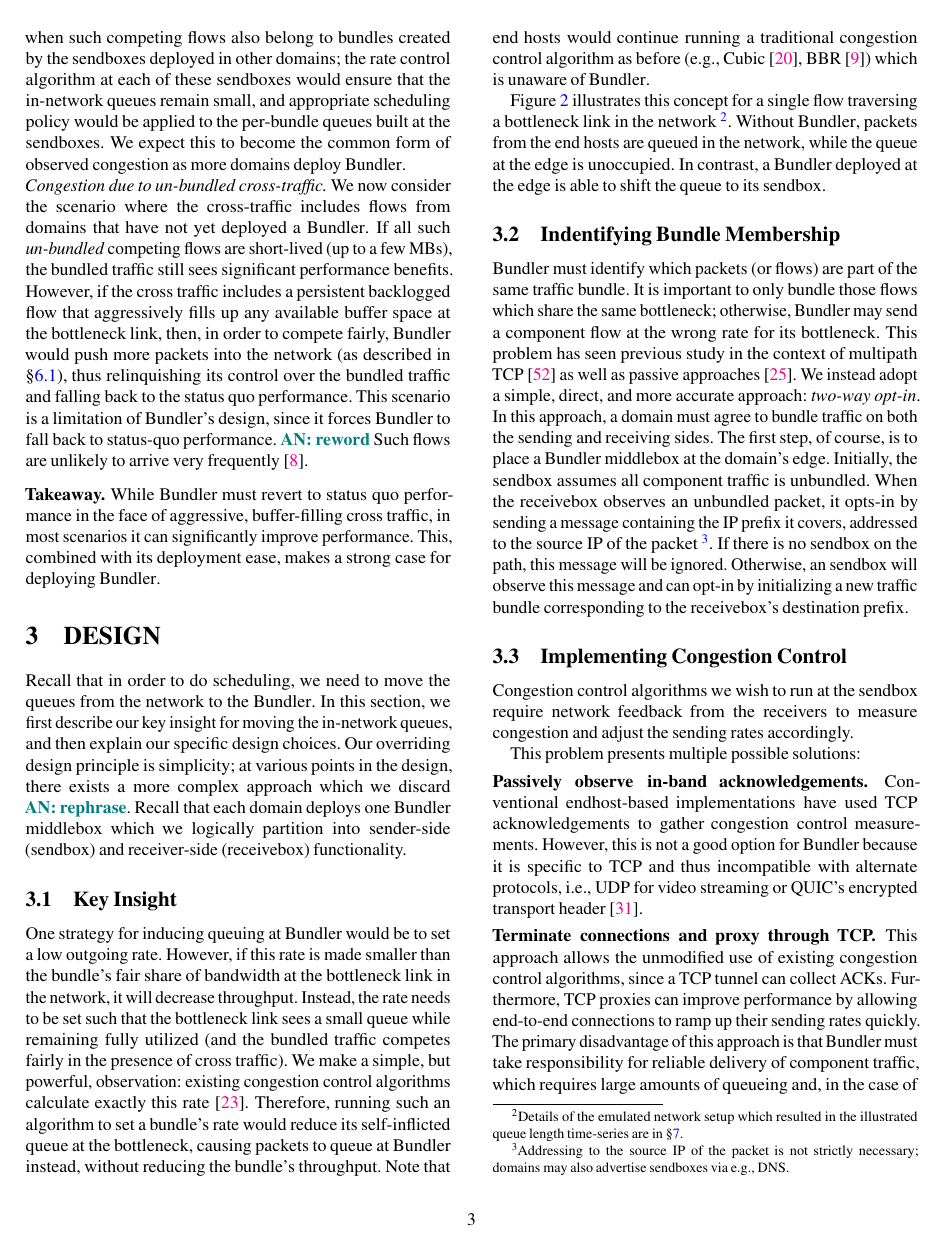
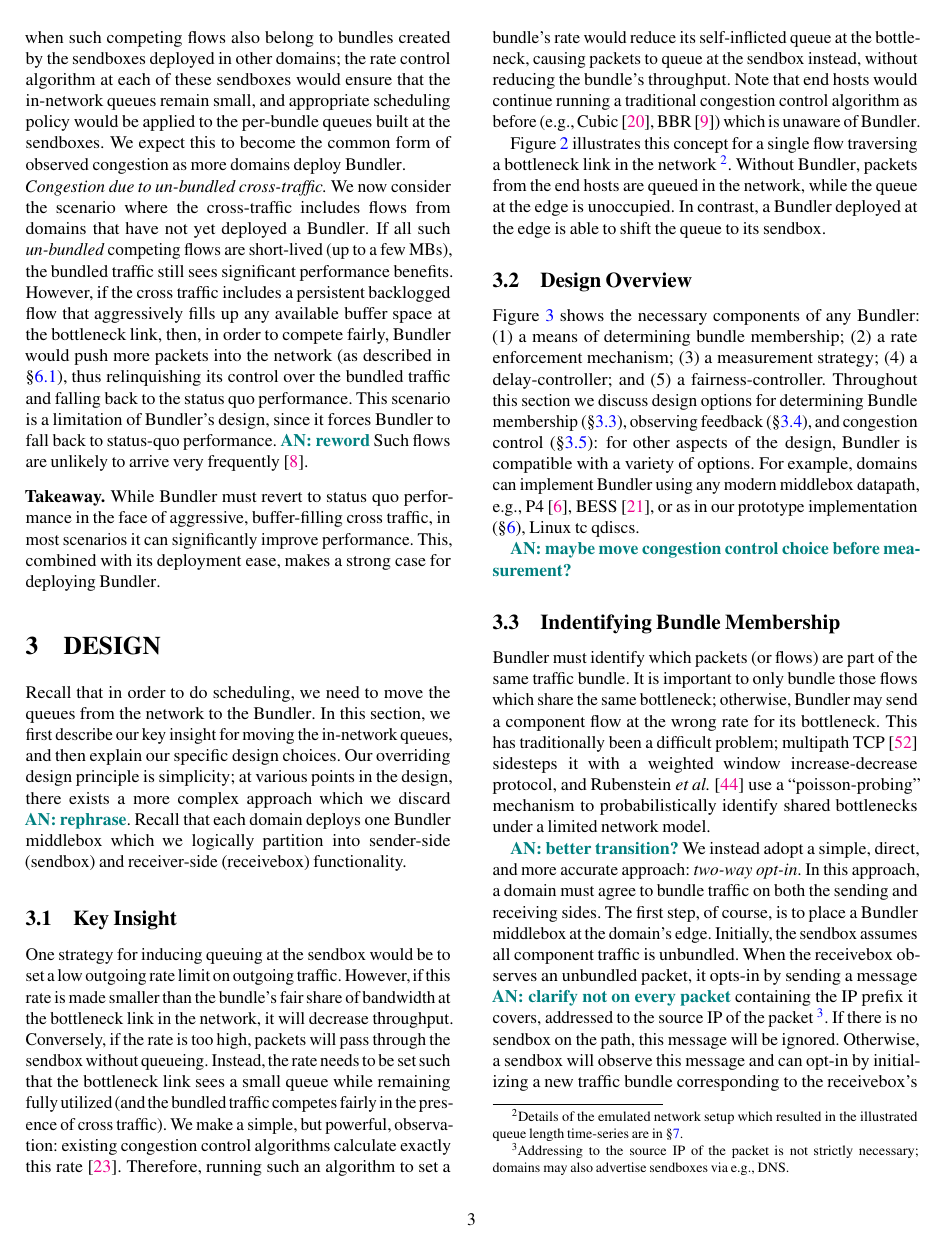
Before and after one commit to akshayknarayan/bundler-paper, a LaTeX paper (bundler-nsdi20.tex, which reads design.tex, packages.tex): page 3 of 16. Compiled offline with pdfLaTeX; a LaTeX package or settings file that is missing is left out.

Commit message:
amy's comments on design section

```diff
--- a/design.tex
+++ b/design.tex
@@ -25,11 +25,12 @@ Our overriding design principle is simplicity; at various points in the design,
 Recall that each domain deploys one \name middlebox which we logically partition into sender-side (\inbox) and receiver-side (\outbox) functionality.
 
 \subsection{Key Insight}
-One strategy for inducing queuing at \name would be to set a low outgoing rate.
+One strategy for inducing queuing at the \inbox would be to set a low outgoing rate limit on outgoing traffic.
 However, if this rate is made smaller than the bundle's fair share of bandwidth at the bottleneck link in the network, it will decrease throughput.
+Conversely, if the rate is too high, packets will pass through the \inbox without queueing.
 Instead, the rate needs to be set such that the bottleneck link sees a small queue while remaining fully utilized (and the bundled traffic competes fairly in the presence of cross traffic).
 We make a simple, but powerful, observation: existing congestion control algorithms calculate exactly this rate~\cite{Jacobson88}.
-Therefore, running such an algorithm to set a bundle's rate would reduce its self-inflicted queue at the bottleneck, causing packets to queue at \name instead, without reducing the bundle's throughput.
+Therefore, running such an algorithm to set a bundle's rate would reduce its self-inflicted queue at the bottleneck, causing packets to queue at the \inbox instead, without reducing the bundle's throughput.
 Note that end hosts would continue running a traditional congestion control algorithm as before (\eg Cubic~\cite{cubic}, BBR~\cite{bbr}) which is unaware of \name.
 
 Figure~\ref{fig:design:shift-bottleneck} illustrates this concept for a single flow traversing a bottleneck link in the network
@@ -37,3 +38,4 @@ Figure~\ref{fig:design:shift-bottleneck} illustrates this concept for a single f
 Without \name, packets from the end hosts are queued in the network, while the queue at the edge is unoccupied.
 In contrast, a \name deployed at the edge is able to shift the queue to its \inbox.
 
+\subsection{Design Overview}\label{s:design:overview}
@@ -40,15 +46,24 @@ In contrast, a \name deployed at the edge is able to shift the queue to its \inb
+\end{figure}
+Figure~\ref{fig:design:block-diag} shows the necessary components of any \name: (1) a means of determining bundle membership; (2) a rate enforcement mechanism; (3) a measurement strategy; (4) a delay-controller; and (5) a fairness-controller.
+Throughout this section we discuss design options for determining Bundle membership (\S\ref{s:design:membership}), observing feedback (\S\ref{s:design:twosided}), and congestion control (\S\ref{s:design:whichcc}): for other aspects of the design, \name is compatible with a variety of options. For example, domains can implement \name using any modern middlebox datapath, \eg P4~\cite{p4}, BESS~\cite{bess}, or as in our prototype implementation (\S\ref{s:impl}), Linux tc qdiscs.
+
+\an{maybe move congestion control choice before measurement?}
+
 \subsection{Indentifying Bundle Membership}\label{s:design:membership}
 \name must identify which packets (or flows) are part of the same traffic bundle.
 It is important to only bundle those flows which share the same bottleneck; otherwise, \name may send a component flow at the wrong rate for its bottleneck.
-This problem has seen previous study in the context of multipath TCP~\cite{mptcp} as well as passive approaches~\cite{sharedbottlenecks}.
+This has traditionally been a difficult problem; multipath TCP~\cite{mptcp} sidesteps it with a weighted window increase-decrease protocol,
+and Rubenstein \etal~\cite{active-sharedbottlenecks} use a ``poisson-probing'' mechanism to probabilistically identify shared bottlenecks under a limited network model.
+
+\an{better transition?}
 We instead adopt a simple, direct, and more accurate approach: \emph{two-way opt-in}.
 In this approach, a domain must agree to bundle traffic on both the sending and receiving sides.
 The first step, of course, is to place a \name middlebox at the domain's edge.
 Initially, the \inbox assumes all component traffic is unbundled.
-When the \outbox observes an unbundled packet, it opts-in by sending a message containing the IP prefix it covers, addressed to the source IP of the packet
+When the \outbox observes an unbundled packet, it opts-in by sending a message \an{clarify not on every packet} containing the IP prefix it covers, addressed to the source IP of the packet
 \footnote{Addressing to the source IP of the packet is not strictly necessary; domains may also advertise \inbox{}es via \eg DNS.}.
 If there is no \inbox on the path, this message will be ignored.
-Otherwise, an \inbox will observe this message and can opt-in by initializing a new traffic bundle corresponding to the \outbox's destination prefix.
+Otherwise, a \inbox will observe this message and can opt-in by initializing a new traffic bundle corresponding to the \outbox's destination prefix.
 
 %The \outbox does one of two things for each potential epoch boundary packet:
 %\begin{enumerate}
--- a/packages.tex
+++ b/packages.tex
@@ -124,6 +124,7 @@
 \newcommand{\eg}{e.g., }
 \newcommand{\etc}{{etc.}\xspace}
 \newcommand{\ie}{i.e., }
+\newcommand{\etal}{\emph{et al.}}
 
 \usepackage{expl3}
 \usepackage{environ}
```
Also changed, not shown: measure.tex (+4 -4 lines), ref.bib (+7 -1 lines), design.tex (16 more changed lines).
